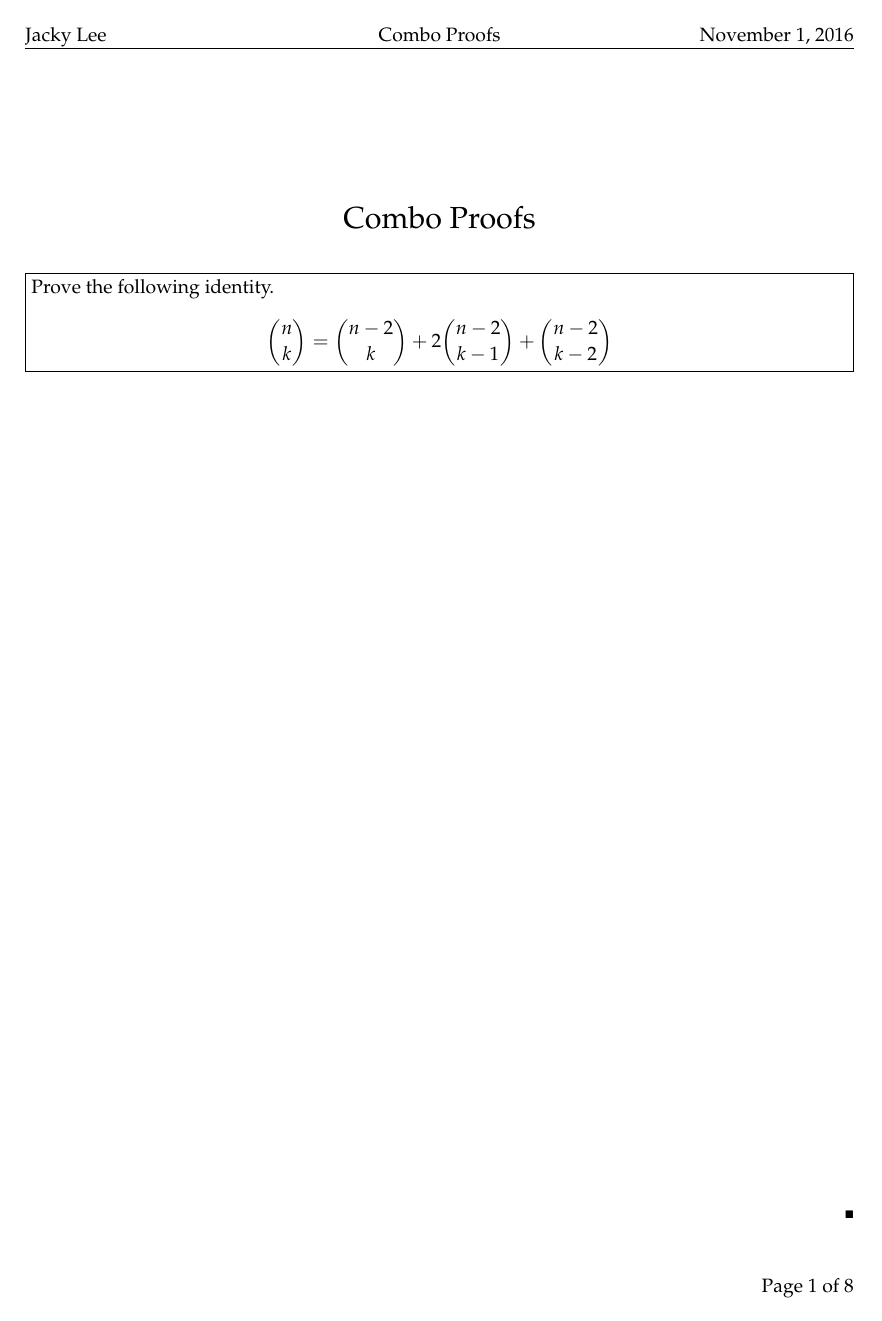
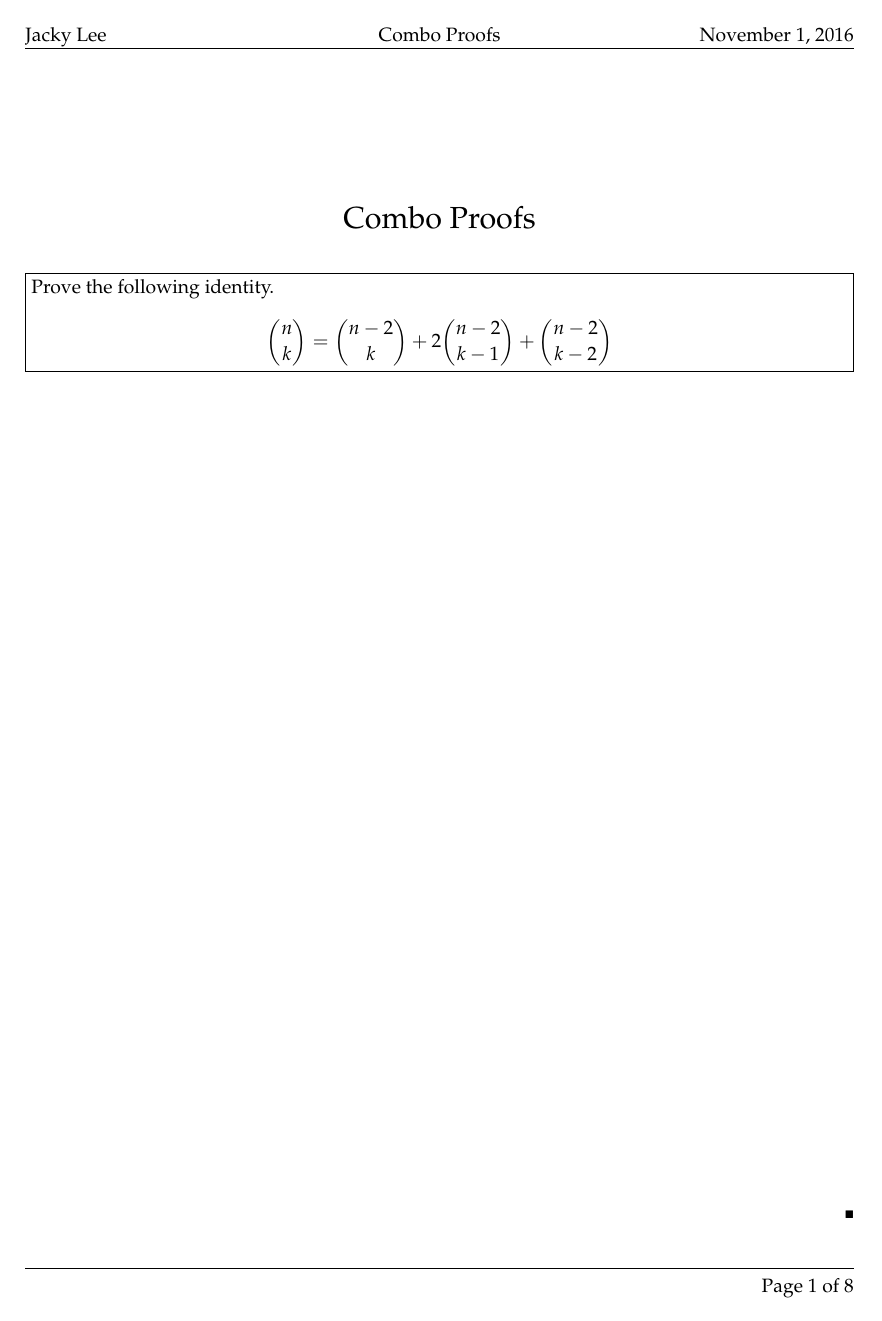
Before and after one commit to grenmester/Combo-Proofs, a LaTeX document (combo_proofs.tex): page 1 of 8. Compiled offline with pdfLaTeX.

Commit message:
Update tex headers

```diff
--- a/combo_proofs.tex
+++ b/combo_proofs.tex
@@ -2,21 +2,21 @@
 \usepackage[margin=1in,headheight=14pt]{geometry}
 \usepackage{amsfonts, amsmath, amssymb, enumerate, fancyhdr, gensymb, lastpage, mathtools}
 
-% Set up the header and footer
 \pagestyle{fancy}
-\lhead{Jacky Lee} % Left header
-\chead{Combo Proofs} % Center header
-\rhead{November 1, 2016} % Right header
-\lfoot{} % Left footer
-\cfoot{} % Center footer
-\rfoot{Page\ \thepage\ of\ \pageref{LastPage}} % Right footer
+\lhead{Jacky Lee}
+\chead{Combo Proofs}
+\rhead{November 1, 2016}
+\lfoot{}
+\cfoot{}
+\rfoot{Page\ \thepage\ of\ \pageref{LastPage}}
 
-\linespread{1.1} % Line spacing
+\linespread{1.1}
 
 \newcommand\blankpage{
     \thispagestyle{empty}
     \addtocounter{page}{-1}
     \newpage}
+\renewcommand\footrulewidth{0.4pt}
 
 \begin{document}
 \begin{center}
```
Also changed, not shown: combo_proofs.pdf.
